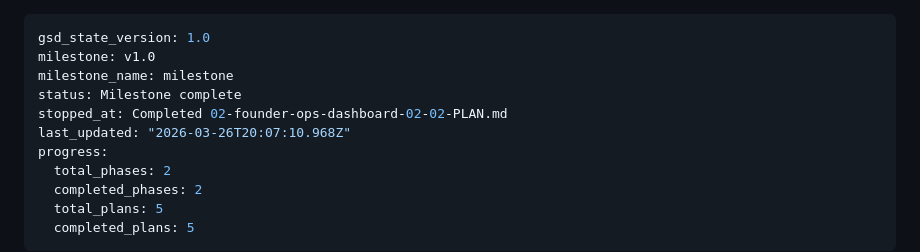
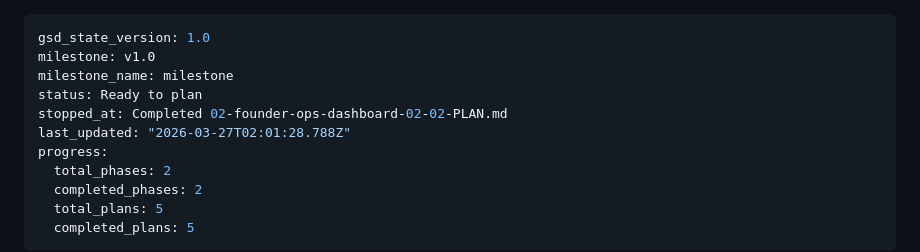
Before and after one commit to saloftus-lang/VESSIQ, a Markdown page: .planning/STATE.md, the part around the change. GitHub-like rendering.

```diff
--- a/.planning/STATE.md
+++ b/.planning/STATE.md
@@ -2,9 +2,9 @@
 gsd_state_version: 1.0
 milestone: v1.0
 milestone_name: milestone
-status: Milestone complete
+status: Ready to plan
 stopped_at: Completed 02-founder-ops-dashboard-02-02-PLAN.md
-last_updated: "2026-03-26T20:07:10.968Z"
+last_updated: "2026-03-27T02:01:28.788Z"
 progress:
   total_phases: 2
   completed_phases: 2
```
